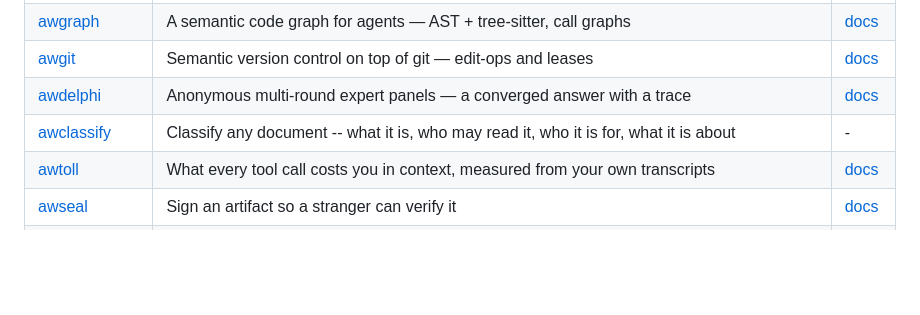
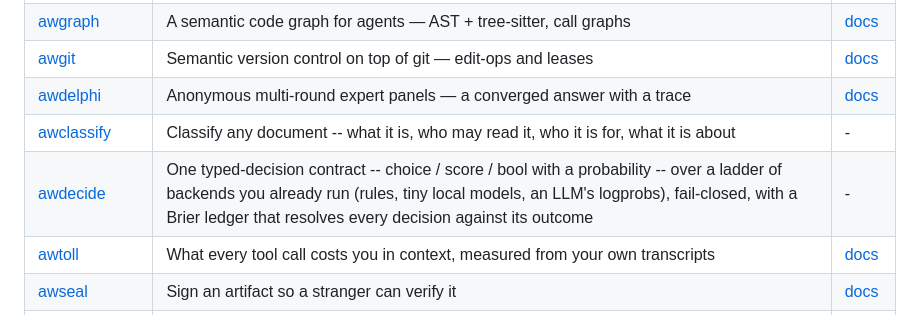
Before and after one commit to Aitherium/Aitherium.github.io, a Markdown page: README.md, the part around the change. Rendered like a GitHub page; blank space fills up the shorter version.

Commit message:
chore(ecosystem): regenerate the hub from the registry

```diff
--- a/README.md
+++ b/README.md
@@ -24,6 +24,7 @@ Each installs on its own, runs offline, and needs no account.
 | [awgit](https://github.com/Aitherium/awgit) | Semantic version control on top of git — edit-ops and leases | [docs](https://aitherium.github.io/awgit/) |
 | [awdelphi](https://github.com/Aitherium/awdelphi) | Anonymous multi-round expert panels — a converged answer with a trace | [docs](https://aitherium.github.io/awdelphi/) |
 | [awclassify](https://github.com/Aitherium/awclassify) | Classify any document -- what it is, who may read it, who it is for, what it is about | - |
+| [awdecide](https://github.com/Aitherium/awdecide) | One typed-decision contract -- choice / score / bool with a probability -- over a ladder of backends you already run (rules, tiny local models, an LLM's logprobs), fail-closed, with a Brier ledger that resolves every decision against its outcome | - |
 | [awtoll](https://github.com/Aitherium/awtoll) | What every tool call costs you in context, measured from your own transcripts | [docs](https://aitherium.github.io/awtoll/) |
 | [awseal](https://github.com/Aitherium/awseal) | Sign an artifact so a stranger can verify it | [docs](https://aitherium.github.io/awseal/) |
 | [awshare](https://github.com/Aitherium/awshare) | Publish an artifact and fetch it back verified | [docs](https://aitherium.github.io/awshare/) |
```
